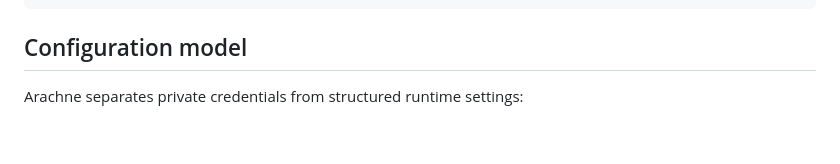
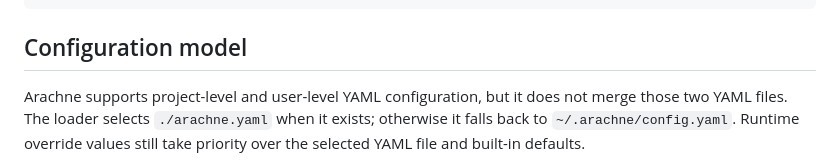
Before and after one commit to Strategic-Automation/arachne, a Markdown page: README.md, the part around one of its changes. Drawn GitHub-style; blank space fills up the shorter version.

```diff
--- a/README.md
+++ b/README.md
@@ -162,5 +162,5 @@ uv run arachne resume <session-id>
 
 ## Configuration model
 
-Arachne separates private credentials from structured runtime settings:
+Arachne supports project-level and user-level YAML configuration, but it does not merge those two YAML files. The loader selects `./arachne.yaml` when it exists; otherwise it falls back to `~/.arachne/config.yaml`. Runtime override values still take priority over the selected YAML file and built-in defaults.
 
```
Also changed, not shown: other parts of README.md (+1 -10 lines), README-config-note.md (deleted, +0 -1 lines).
